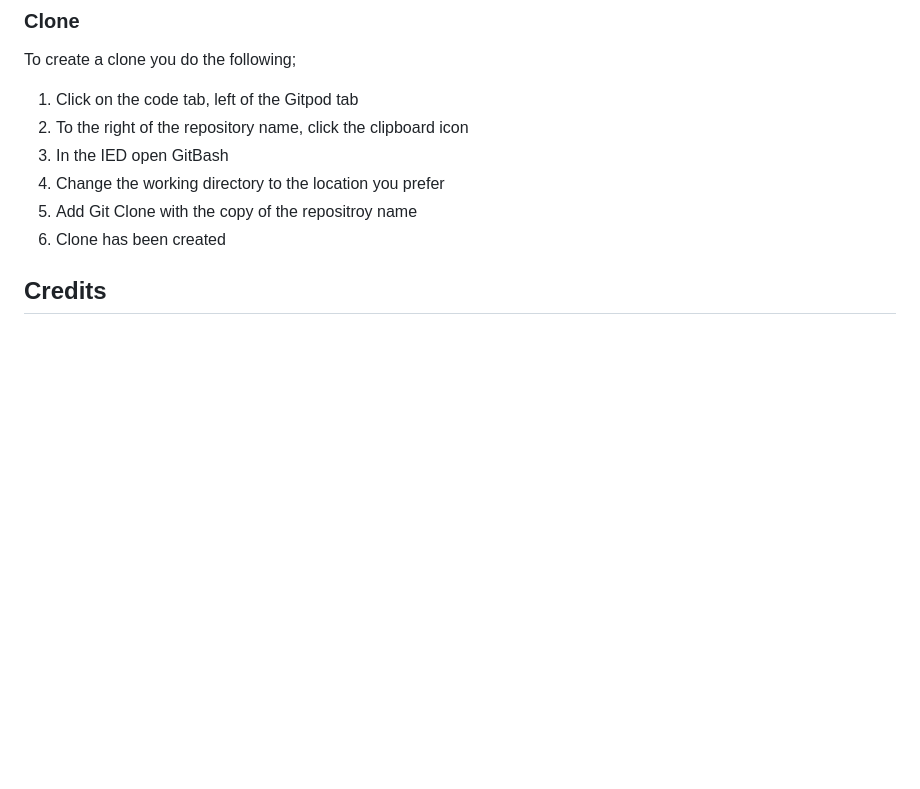
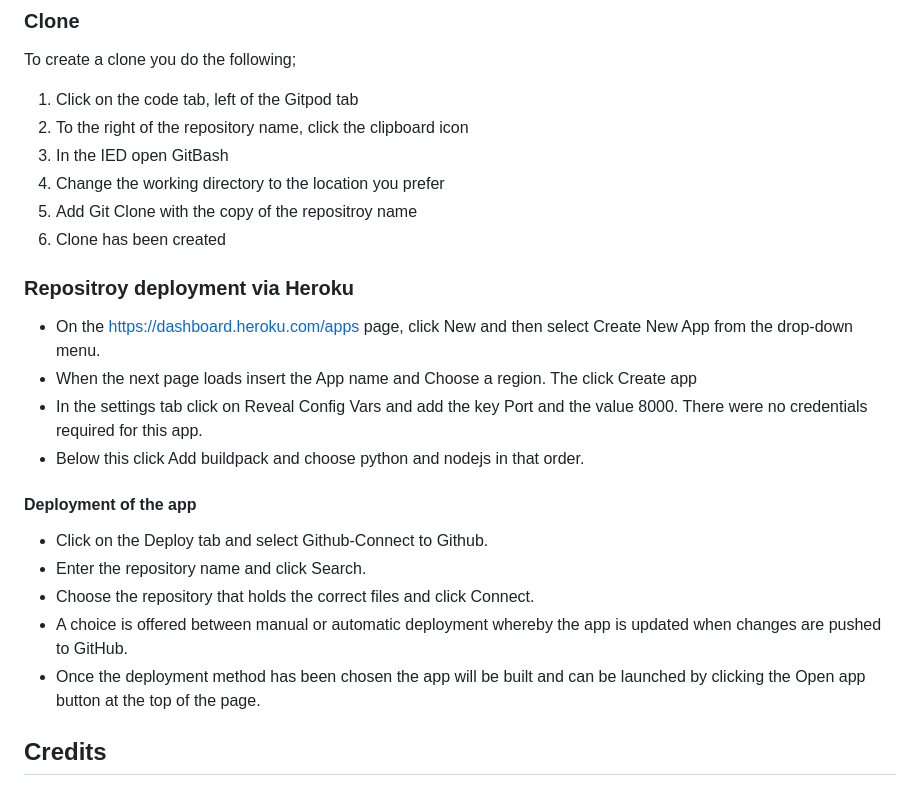
Before and after one commit to Kieran132/TicTacToe-project3, a Markdown page: README.md, the part around the change. Drawn GitHub-style; blank space fills up the shorter version.

Commit message:
Add heroku deployment information on README.md

```diff
--- a/README.md
+++ b/README.md
@@ -124,6 +124,20 @@ To create a clone you do the following;
 5. Add Git Clone with the copy of the repositroy name
 6. Clone has been created
 
+### Repositroy deployment via Heroku
+- On the https://dashboard.heroku.com/apps page, click New and then select Create New App from the drop-down menu.
+- When the next page loads insert the App name and Choose a region. The click Create app
+- In the settings tab click on Reveal Config Vars and add the key Port and the value 8000. There were no credentials required for this app.
+- Below this click Add buildpack and choose python and nodejs in that order.
+
+#### Deployment of the app
+- Click on the Deploy tab and select Github-Connect to Github.
+- Enter the repository name and click Search.
+- Choose the repository that holds the correct files and click Connect.
+- A choice is offered between manual or automatic deployment whereby the app is updated when changes are pushed to GitHub.
+- Once the deployment method has been chosen the app will be built and can be launched by clicking the Open app button at the top of the page.
+
+
 
 ## Credits
 
```
